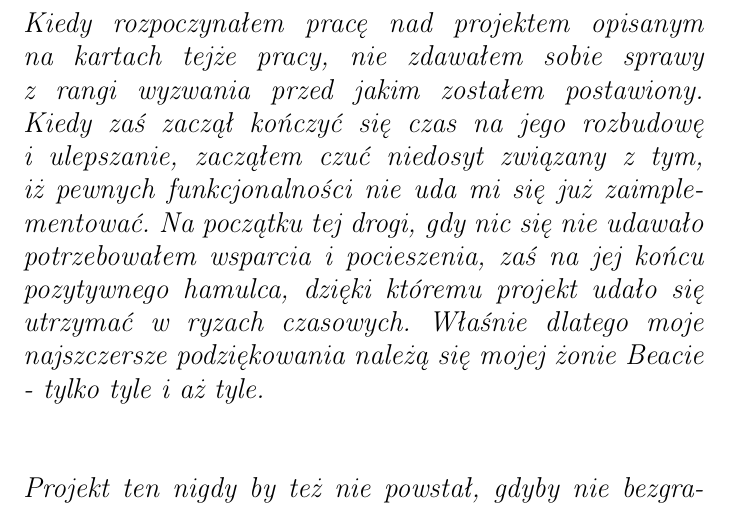
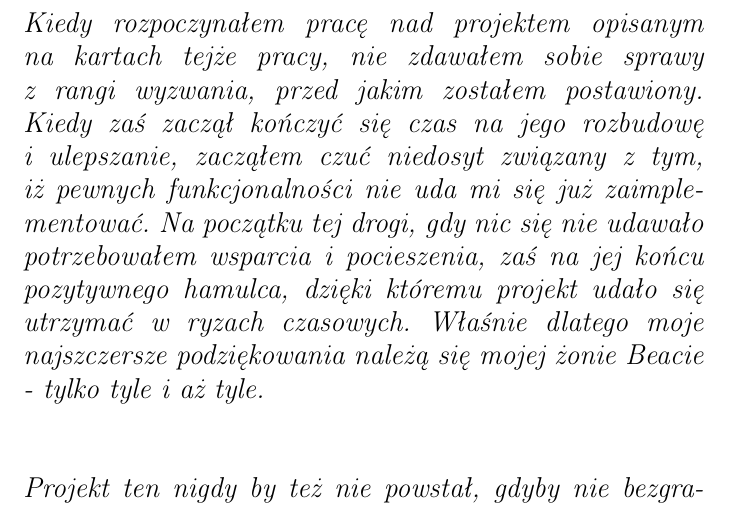
Before and after one commit to pjurgielewicz/ViRay-Master-Thesis, a LaTeX thesis (masterTh_main.tex): part of page 11 of 152, cut so that both start at the same text. Compiled offline with pdfLaTeX.

Commit message:
WERSJA MISIO

```diff
--- a/masterTh_main.tex
+++ b/masterTh_main.tex
@@ -326,7 +326,7 @@ Niniejsza praca została zrealizowana dzięki wsparciu technologicznemu Korporac
 \vspace{5cm}
 \large\itshape {
 \centering
-Kiedy rozpoczynałem pracę nad projektem opisanym na~kartach tejże pracy, nie zdawałem sobie sprawy z rangi wyzwania przed jakim zostałem postawiony. Kiedy zaś zaczął kończyć się czas na jego rozbudowę i~ulepszanie, zacząłem czuć niedosyt związany z tym, iż~pewnych funkcjonalności nie uda mi się już zaimplementować. Na~początku tej drogi, gdy nic się nie udawało potrzebowałem wsparcia i pocieszenia, zaś na jej końcu pozytywnego hamulca, dzięki któremu projekt udało się utrzymać w~ryzach czasowych. Właśnie dlatego moje najszczersze podziękowania należą się mojej żonie Beacie - tylko tyle i aż tyle.
+Kiedy rozpoczynałem pracę nad projektem opisanym na~kartach tejże pracy, nie zdawałem sobie sprawy z rangi wyzwania, przed jakim zostałem postawiony. Kiedy zaś zaczął kończyć się czas na jego rozbudowę i~ulepszanie, zacząłem czuć niedosyt związany z tym, iż~pewnych funkcjonalności nie uda mi się już zaimplementować. Na~początku tej drogi, gdy nic się nie udawało potrzebowałem wsparcia i pocieszenia, zaś na jej końcu pozytywnego hamulca, dzięki któremu projekt udało się utrzymać w~ryzach czasowych. Właśnie dlatego moje najszczersze podziękowania należą się mojej żonie Beacie - tylko tyle i aż tyle.
 \newline\newline\newline
 Projekt ten nigdy by też nie powstał, gdyby nie bezgraniczna wiara Daniela Lewandowskiego w to, iż~podołam postawionemu zadaniu, pomimo tego że przez bardzo długi okres rezultaty nie napawały optymizmem, a moje zrozumienie wielu technicznych aspektów było dalekie od~oczekiwanych. Dzięki Daniel za poświęcony czas!
 %PODZIĘKOWANIA
```
